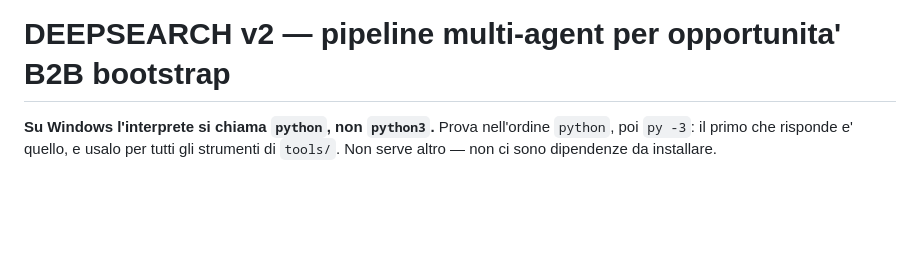
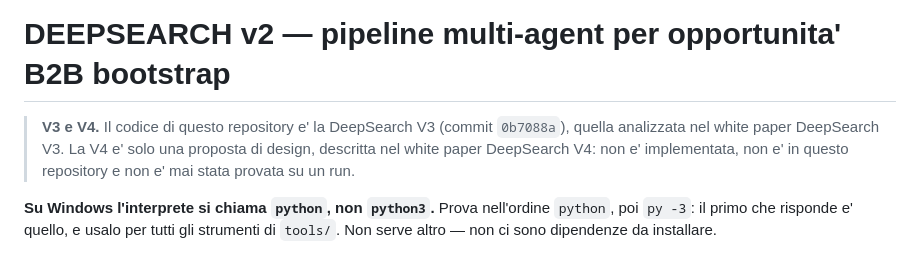
Before and after one commit to tramitemarketing/deepsearch-pipeline, a Markdown page: README.md, the part around the change. Rendered like a GitHub page; blank space fills up the shorter version.

Commit message:
docs(readme): questo e' il codice V3; la V4 e' una proposta non testata
Co-Authored-By: Claude Opus 5.5 <noreply@anthropic.com>

```diff
--- a/README.md
+++ b/README.md
@@ -1,4 +1,9 @@
 # DEEPSEARCH v2 — pipeline multi-agent per opportunita' B2B bootstrap
+
+> **V3 e V4.** Il codice di questo repository e' la DeepSearch V3 (commit `0b7088a`), quella
+> analizzata nel white paper DeepSearch V3. La V4 e' solo una proposta di design, descritta nel
+> white paper DeepSearch V4: non e' implementata, non e' in questo repository e non e' mai stata
+> provata su un run.
 
 **Su Windows l'interprete si chiama `python`, non `python3`.** Prova nell'ordine `python`, poi
 `py -3`: il primo che risponde e' quello, e usalo per tutti gli strumenti di `tools/`. Non serve
```
